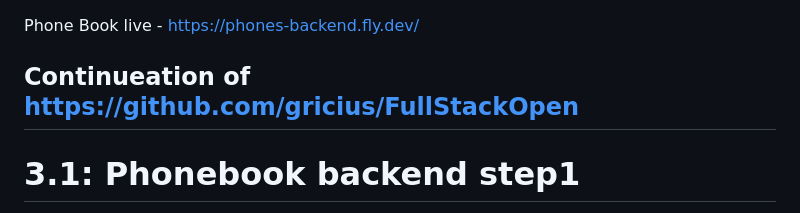
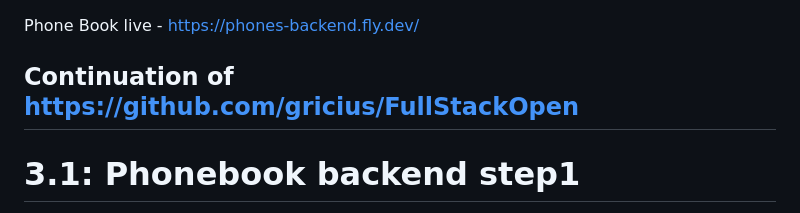
Before and after one commit to gricius/FullStackOpen-Part3, a Markdown page: README.md, the part around the change. Rendered like a GitHub page.

Commit message:
correct typo

```diff
--- a/README.md
+++ b/README.md
@@ -1,6 +1,6 @@
 Phone Book live - https://phones-backend.fly.dev/
 
-## Continueation of https://github.com/gricius/FullStackOpen
+## Continuation of https://github.com/gricius/FullStackOpen
 # 3.1: Phonebook backend step1
 Implement a Node application that returns a hardcoded list of phonebook entries from the address http://localhost:3001/api/persons.
 
```
